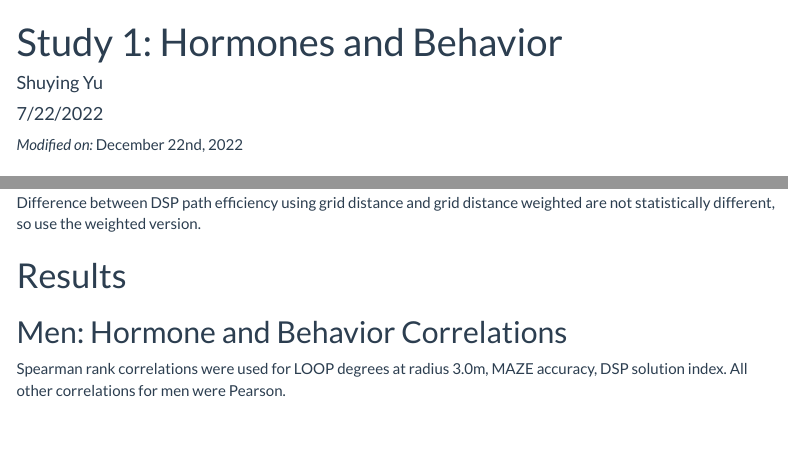
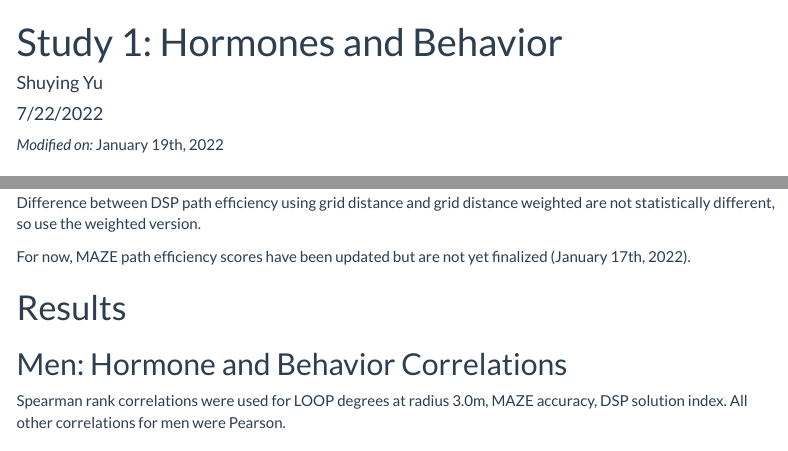
Before and after one commit to esswhy/snag_greymatter, an R Markdown document (code/study1.Rmd): the page in a window 1100 px wide, from its top, and a second part further down, joined at a grey line. Rendered offline with R 4.5, knitr and Pandoc, with nearby package versions; some code elsewhere in the file could not run offline; menus at the side of the page are left out.

Commit message:
Hormones: updated MAZE path efficiency

````diff
--- a/code/study1.Rmd
+++ b/code/study1.Rmd
@@ -28,7 +28,7 @@ library(readr)
 ```
 
 
-*Modified on:* December 22nd, 2022
+*Modified on:* January 19th, 2022
 
 # Introduction
 
@@ -207,6 +207,8 @@ t.test(aim1_women$dsp_path_efficiency_grid, aim1_women$dsp_path_efficiency_grid_
 
 
 Difference between DSP path efficiency using grid distance and grid distance weighted are not statistically different, so use the weighted version.
+
+For now, MAZE path efficiency scores have been updated but are not yet finalized (January 17th, 2022).
 
 
 # Results
````
